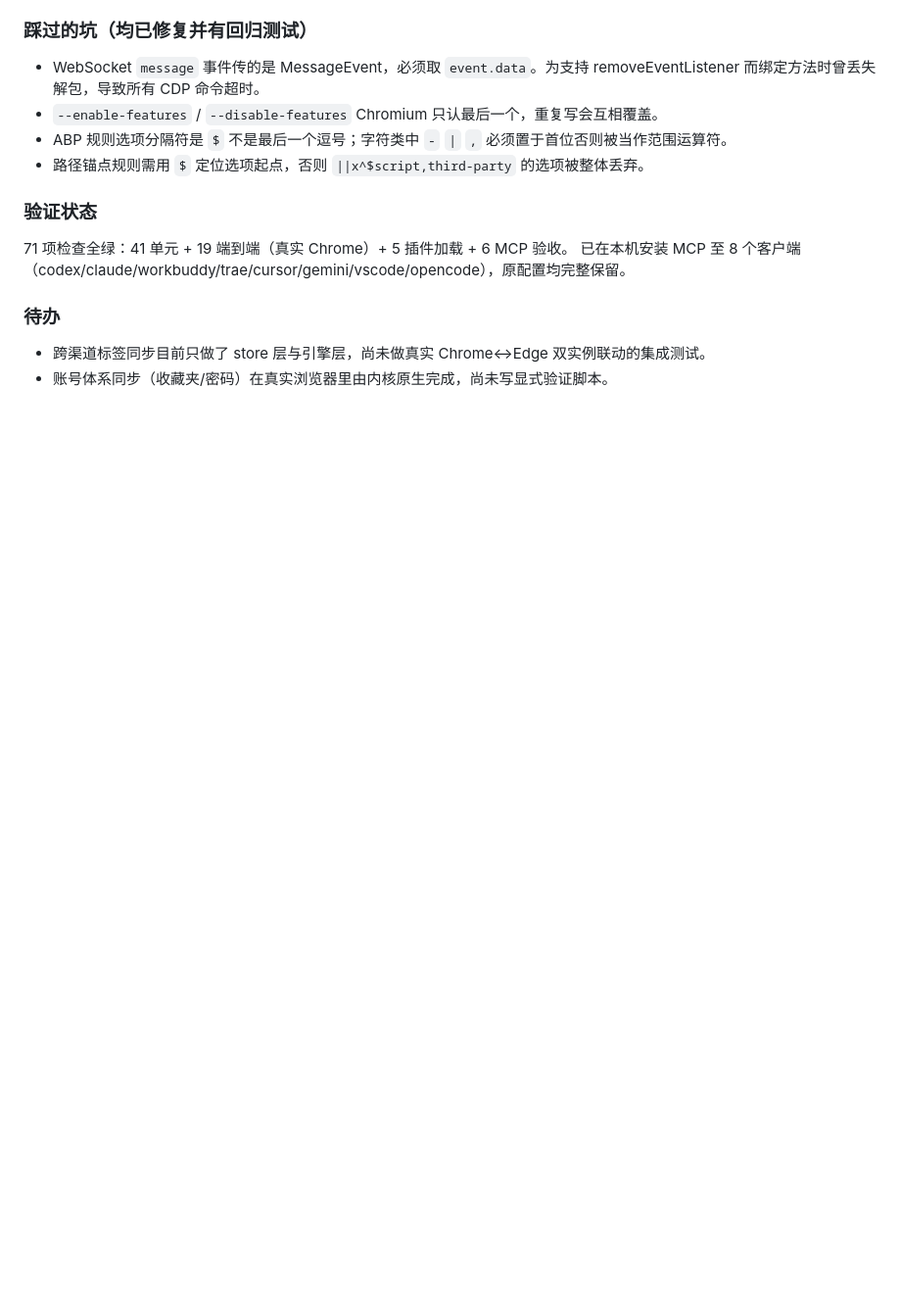
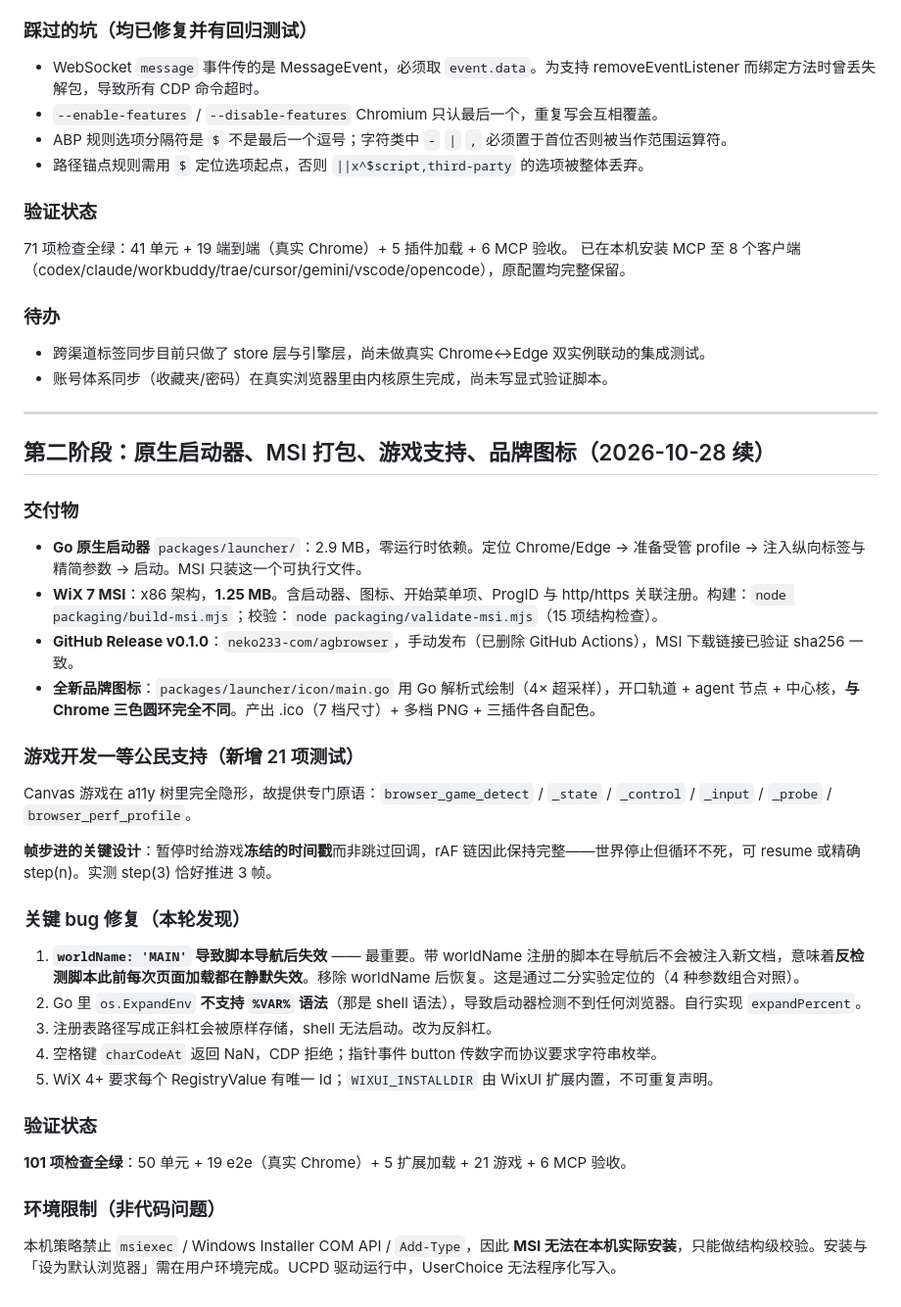
Before and after one commit to neko233-com/agbrowser, a Markdown page: .workbuddy/memory/2026-10-28.md, the part around the change. Shown at 98% size. Drawn GitHub-style; blank space fills up the shorter version.

Commit message:
docs: record the launcher, packaging and game-support phase

```diff
--- a/.workbuddy/memory/2026-10-28.md
+++ b/.workbuddy/memory/2026-10-28.md
@@ -42,3 +42,36 @@
 
 - 跨渠道标签同步目前只做了 store 层与引擎层，尚未做真实 Chrome↔Edge 双实例联动的集成测试。
 - 账号体系同步（收藏夹/密码）在真实浏览器里由内核原生完成，尚未写显式验证脚本。
+
+---
+
+## 第二阶段：原生启动器、MSI 打包、游戏支持、品牌图标（2026-10-28 续）
+
+### 交付物
+
+- **Go 原生启动器** `packages/launcher/`：2.9 MB，零运行时依赖。定位 Chrome/Edge → 准备受管 profile → 注入纵向标签与精简参数 → 启动。MSI 只装这一个可执行文件。
+- **WiX 7 MSI**：x86 架构，**1.25 MB**。含启动器、图标、开始菜单项、ProgID 与 http/https 关联注册。构建：`node packaging/build-msi.mjs`；校验：`node packaging/validate-msi.mjs`（15 项结构检查）。
+- **GitHub Release v0.1.0**：`neko233-com/agbrowser`，手动发布（已删除 GitHub Actions），MSI 下载链接已验证 sha256 一致。
+- **全新品牌图标**：`packages/launcher/icon/main.go` 用 Go 解析式绘制（4× 超采样），开口轨道 + agent 节点 + 中心核，**与 Chrome 三色圆环完全不同**。产出 .ico（7 档尺寸）+ 多档 PNG + 三插件各自配色。
+
+### 游戏开发一等公民支持（新增 21 项测试）
+
+Canvas 游戏在 a11y 树里完全隐形，故提供专门原语：`browser_game_detect` / `_state` / `_control` / `_input` / `_probe` / `browser_perf_profile`。
+
+**帧步进的关键设计**：暂停时给游戏**冻结的时间戳**而非跳过回调，rAF 链因此保持完整——世界停止但循环不死，可 resume 或精确 step(n)。实测 step(3) 恰好推进 3 帧。
+
+### 关键 bug 修复（本轮发现）
+
+1. **`worldName: 'MAIN'` 导致脚本导航后失效** —— 最重要。带 worldName 注册的脚本在导航后不会被注入新文档，意味着**反检测脚本此前每次页面加载都在静默失效**。移除 worldName 后恢复。这是通过二分实验定位的（4 种参数组合对照）。
+2. Go 里 `os.ExpandEnv` **不支持 `%VAR%` 语法**（那是 shell 语法），导致启动器检测不到任何浏览器。自行实现 `expandPercent`。
+3. 注册表路径写成正斜杠会被原样存储，shell 无法启动。改为反斜杠。
+4. 空格键 `charCodeAt` 返回 NaN，CDP 拒绝；指针事件 button 传数字而协议要求字符串枚举。
+5. WiX 4+ 要求每个 RegistryValue 有唯一 Id；`WIXUI_INSTALLDIR` 由 WixUI 扩展内置，不可重复声明。
+
+### 验证状态
+
+**101 项检查全绿**：50 单元 + 19 e2e（真实 Chrome）+ 5 扩展加载 + 21 游戏 + 6 MCP 验收。
+
+### 环境限制（非代码问题）
+
+本机策略禁止 `msiexec` / Windows Installer COM API / `Add-Type`，因此 **MSI 无法在本机实际安装**，只能做结构级校验。安装与「设为默认浏览器」需在用户环境完成。UCPD 驱动运行中，UserChoice 无法程序化写入。
```
